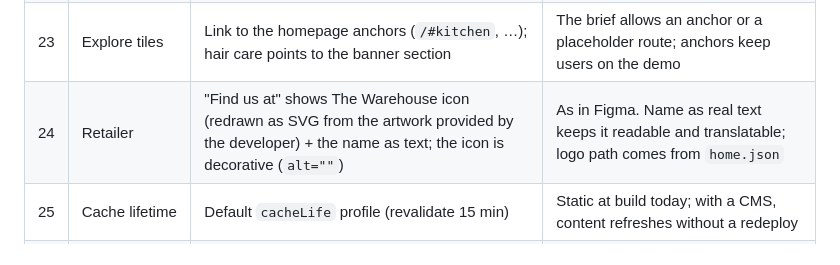
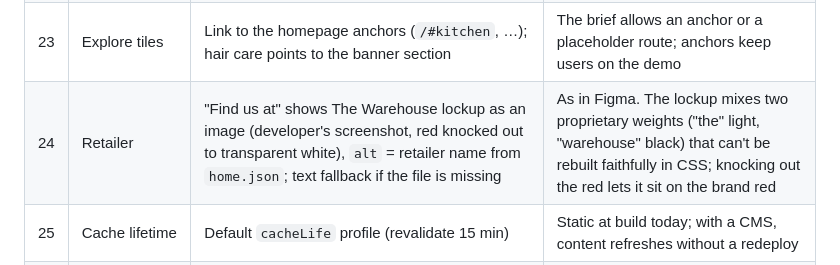
Before and after one commit to itsgigi/octopus-website, a Markdown page: docs/DECISIONS.md, the part around the change. Drawn GitHub-style.

```diff
--- a/docs/DECISIONS.md
+++ b/docs/DECISIONS.md
@@ -27,7 +27,7 @@ Ambiguities in the brief / design system and the option chosen. Design-level dis
 | 21 | Blender placeholder copy | Figma truncates dimensions and hides some specs: dimensions 238 × 210 × 450 mm, weight 4.6 kg, jug 2 L, "In the box" and the Silver/Red colours are **plausible placeholders** | DS §11 #3 and #5 |
 | 22 | Image fallback | Loaders keep `src` only if the file exists in `/public` | Real assets can be dropped in with no JSON or code change; until then, ratio-correct placeholders |
 | 23 | Explore tiles | Link to the homepage anchors (`/#kitchen`, …); hair care points to the banner section | The brief allows an anchor or a placeholder route; anchors keep users on the demo |
-| 24 | Retailer | "Find us at" shows The Warehouse icon (redrawn as SVG from the artwork provided by the developer) + the name as text; the icon is decorative (`alt=""`) | As in Figma. Name as real text keeps it readable and translatable; logo path comes from `home.json` |
+| 24 | Retailer | "Find us at" shows The Warehouse lockup as an image (developer's screenshot, red knocked out to transparent white), `alt` = retailer name from `home.json`; text fallback if the file is missing | As in Figma. The lockup mixes two proprietary weights ("the" light, "warehouse" black) that can't be rebuilt faithfully in CSS; knocking out the red lets it sit on the brand red |
 | 25 | Cache lifetime | Default `cacheLife` profile (revalidate 15 min) | Static at build today; with a CMS, content refreshes without a redeploy |
 | 26 | Menu pattern | Disclosure (button + `aria-expanded`/`aria-controls`) with a focus trap, not a modal dialog | The panel is part of the header; a constant "Menu" label plus `aria-expanded` follows WAI-ARIA APG (no label swap) |
 | 27 | Close on route change | Open state stores the pathname it was opened on; `open = openOn === pathname` | Closes on navigation without a `setState` in an effect (React Compiler / `react-hooks` v7 friendly) |
```
Also changed, not shown: README.md (+1 -0 lines), docs/DESIGN_SYSTEM.md (+1 -1 lines), public/images/retailers/the-warehouse.png (added), 4 other files.
